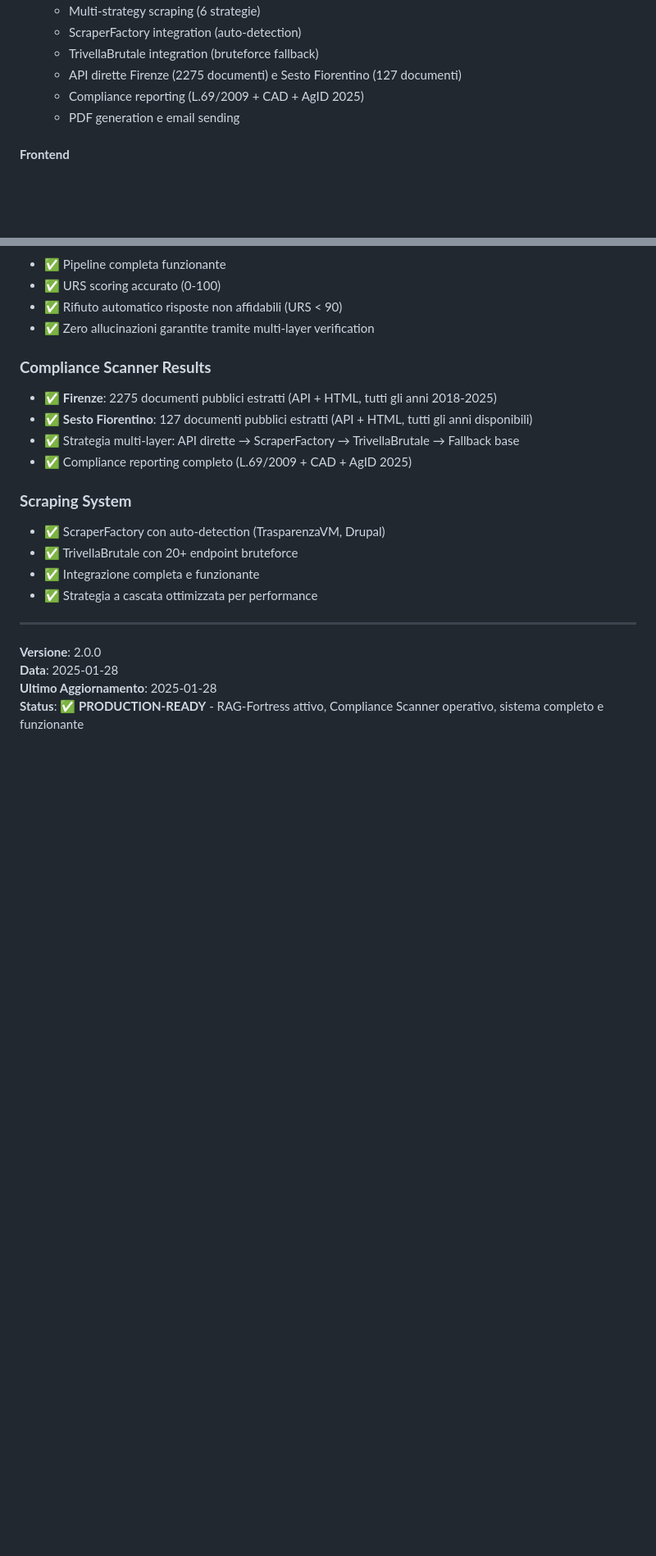
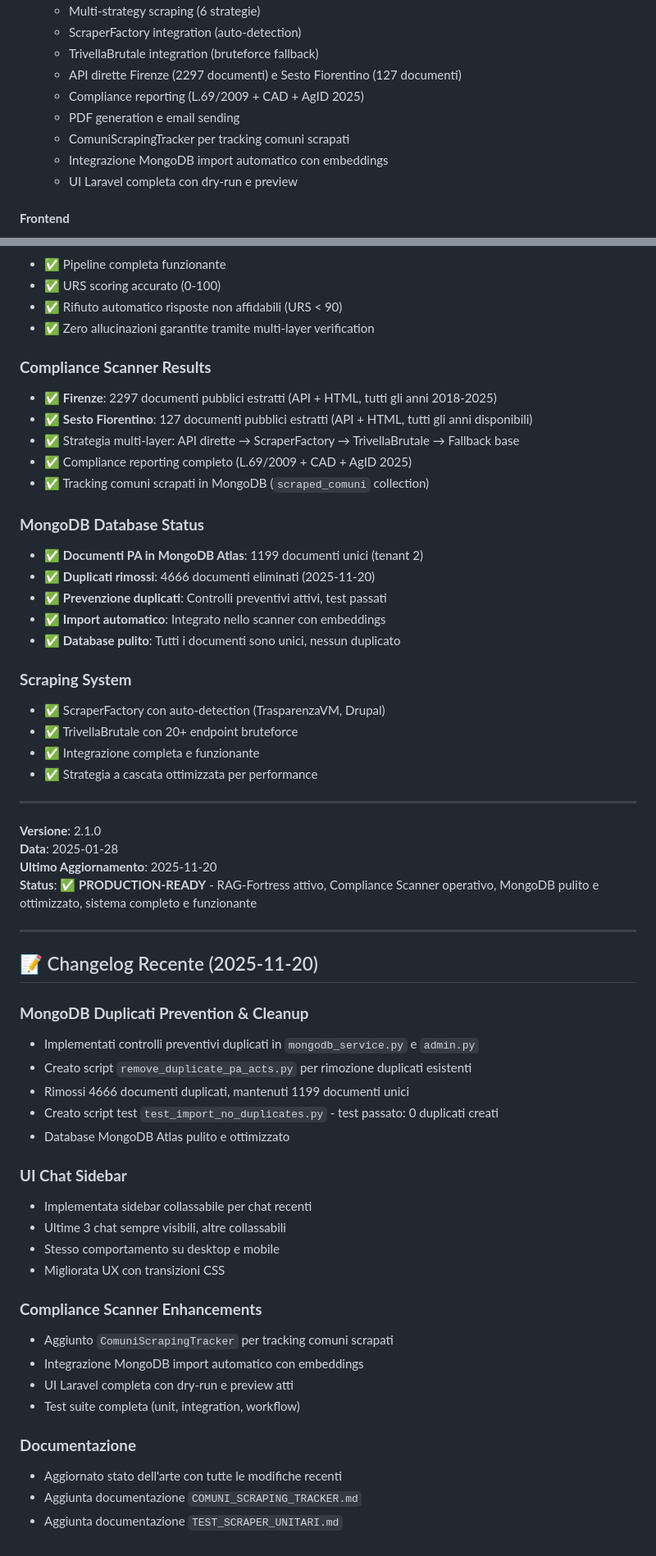
Before and after one commit to AutobookNft/NATAN_LOC, a Markdown page: docs/NATAN_LOC_STATO_DELLARTE.md, 2 parts joined by grey strips. Shown: that part at 82% size. Rendered like a GitHub page; blank space fills up the shorter version.

```diff
--- a/docs/NATAN_LOC_STATO_DELLARTE.md
+++ b/docs/NATAN_LOC_STATO_DELLARTE.md
@@ -442,9 +449,12 @@ chat_messages
   - Multi-strategy scraping (6 strategie)
   - ScraperFactory integration (auto-detection)
   - TrivellaBrutale integration (bruteforce fallback)
-  - API dirette Firenze (2275 documenti) e Sesto Fiorentino (127 documenti)
+  - API dirette Firenze (2297 documenti) e Sesto Fiorentino (127 documenti)
   - Compliance reporting (L.69/2009 + CAD + AgID 2025)
   - PDF generation e email sending
+  - ComuniScrapingTracker per tracking comuni scrapati
+  - Integrazione MongoDB import automatico con embeddings
+  - UI Laravel completa con dry-run e preview
 
 #### **Frontend**
 - [x] ✅ TypeScript setup
@@ -675,10 +728,18 @@ chat_messages
 - ✅ Zero allucinazioni garantite tramite multi-layer verification
 
 ### **Compliance Scanner Results**
-- ✅ **Firenze**: 2275 documenti pubblici estratti (API + HTML, tutti gli anni 2018-2025)
+- ✅ **Firenze**: 2297 documenti pubblici estratti (API + HTML, tutti gli anni 2018-2025)
 - ✅ **Sesto Fiorentino**: 127 documenti pubblici estratti (API + HTML, tutti gli anni disponibili)
 - ✅ Strategia multi-layer: API dirette → ScraperFactory → TrivellaBrutale → Fallback base
 - ✅ Compliance reporting completo (L.69/2009 + CAD + AgID 2025)
+- ✅ Tracking comuni scrapati in MongoDB (`scraped_comuni` collection)
+
+### **MongoDB Database Status**
+- ✅ **Documenti PA in MongoDB Atlas**: 1199 documenti unici (tenant 2)
+- ✅ **Duplicati rimossi**: 4666 documenti eliminati (2025-11-20)
+- ✅ **Prevenzione duplicati**: Controlli preventivi attivi, test passati
+- ✅ **Import automatico**: Integrato nello scanner con embeddings
+- ✅ **Database pulito**: Tutti i documenti sono unici, nessun duplicato
 
 ### **Scraping System**
 - ✅ ScraperFactory con auto-detection (TrasparenzaVM, Drupal)
@@ -688,7 +749,35 @@ chat_messages
 
 ---
 
-**Versione**: 2.0.0
+**Versione**: 2.1.0
 **Data**: 2025-01-28
-**Ultimo Aggiornamento**: 2025-01-28
-**Status**: ✅ **PRODUCTION-READY** - RAG-Fortress attivo, Compliance Scanner operativo, sistema completo e funzionante
+**Ultimo Aggiornamento**: 2025-11-20
+**Status**: ✅ **PRODUCTION-READY** - RAG-Fortress attivo, Compliance Scanner operativo, MongoDB pulito e ottimizzato, sistema completo e funzionante
+
+---
+
+## 📝 Changelog Recente (2025-11-20)
+
+### **MongoDB Duplicati Prevention & Cleanup**
+- Implementati controlli preventivi duplicati in `mongodb_service.py` e `admin.py`
+- Creato script `remove_duplicate_pa_acts.py` per rimozione duplicati esistenti
+- Rimossi 4666 documenti duplicati, mantenuti 1199 documenti unici
+- Creato script test `test_import_no_duplicates.py` - test passato: 0 duplicati creati
+- Database MongoDB Atlas pulito e ottimizzato
+
+### **UI Chat Sidebar**
+- Implementata sidebar collassabile per chat recenti
+- Ultime 3 chat sempre visibili, altre collassabili
+- Stesso comportamento su desktop e mobile
+- Migliorata UX con transizioni CSS
+
+### **Compliance Scanner Enhancements**
+- Aggiunto `ComuniScrapingTracker` per tracking comuni scrapati
+- Integrazione MongoDB import automatico con embeddings
+- UI Laravel completa con dry-run e preview atti
+- Test suite completa (unit, integration, workflow)
+
+### **Documentazione**
+- Aggiornato stato dell'arte con tutte le modifiche recenti
+- Aggiunta documentazione `COMUNI_SCRAPING_TRACKER.md`
+- Aggiunta documentazione `TEST_SCRAPER_UNITARI.md`
```
Also changed, not shown: other parts of docs/NATAN_LOC_STATO_DELLARTE.md (+57 -7 lines).
